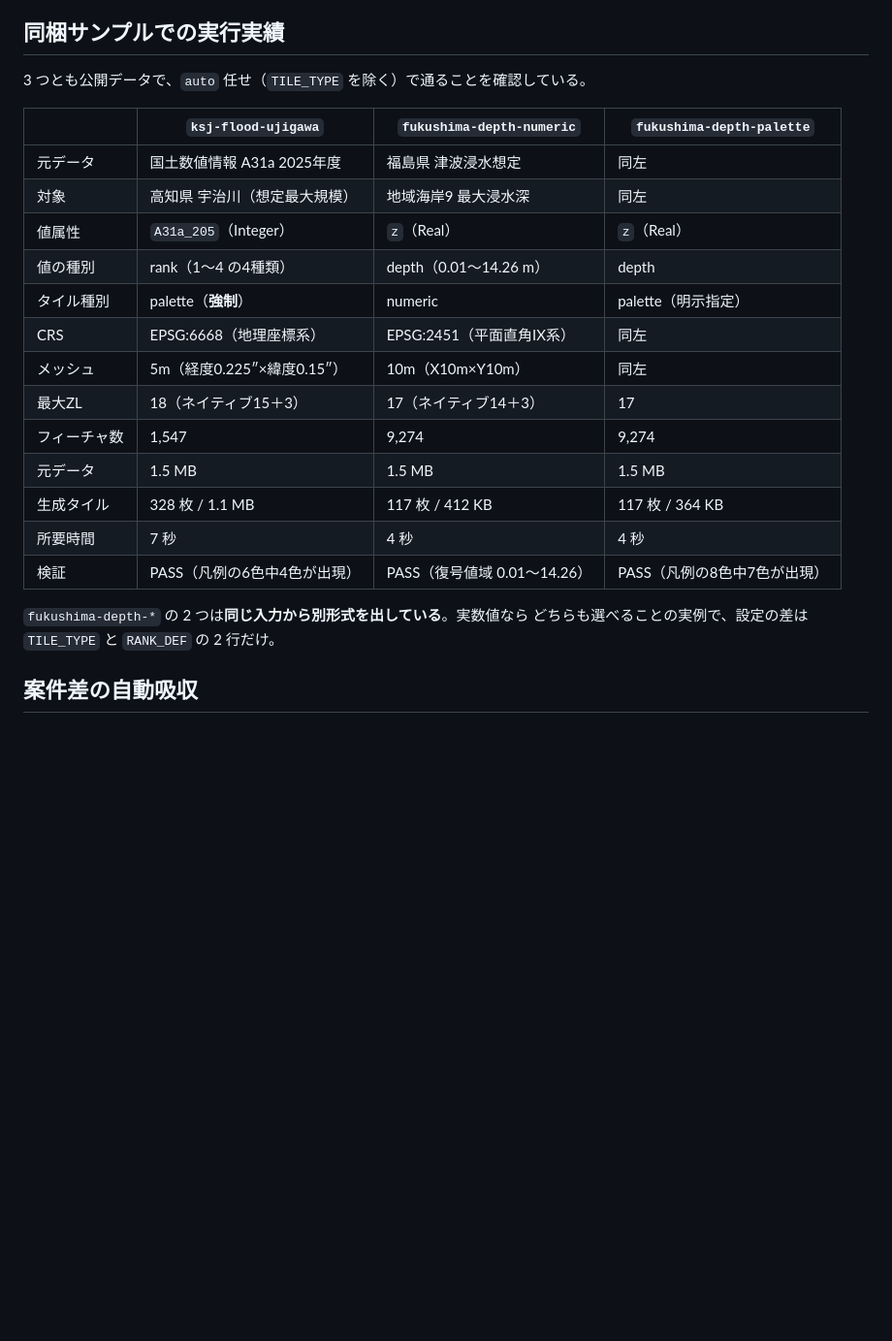
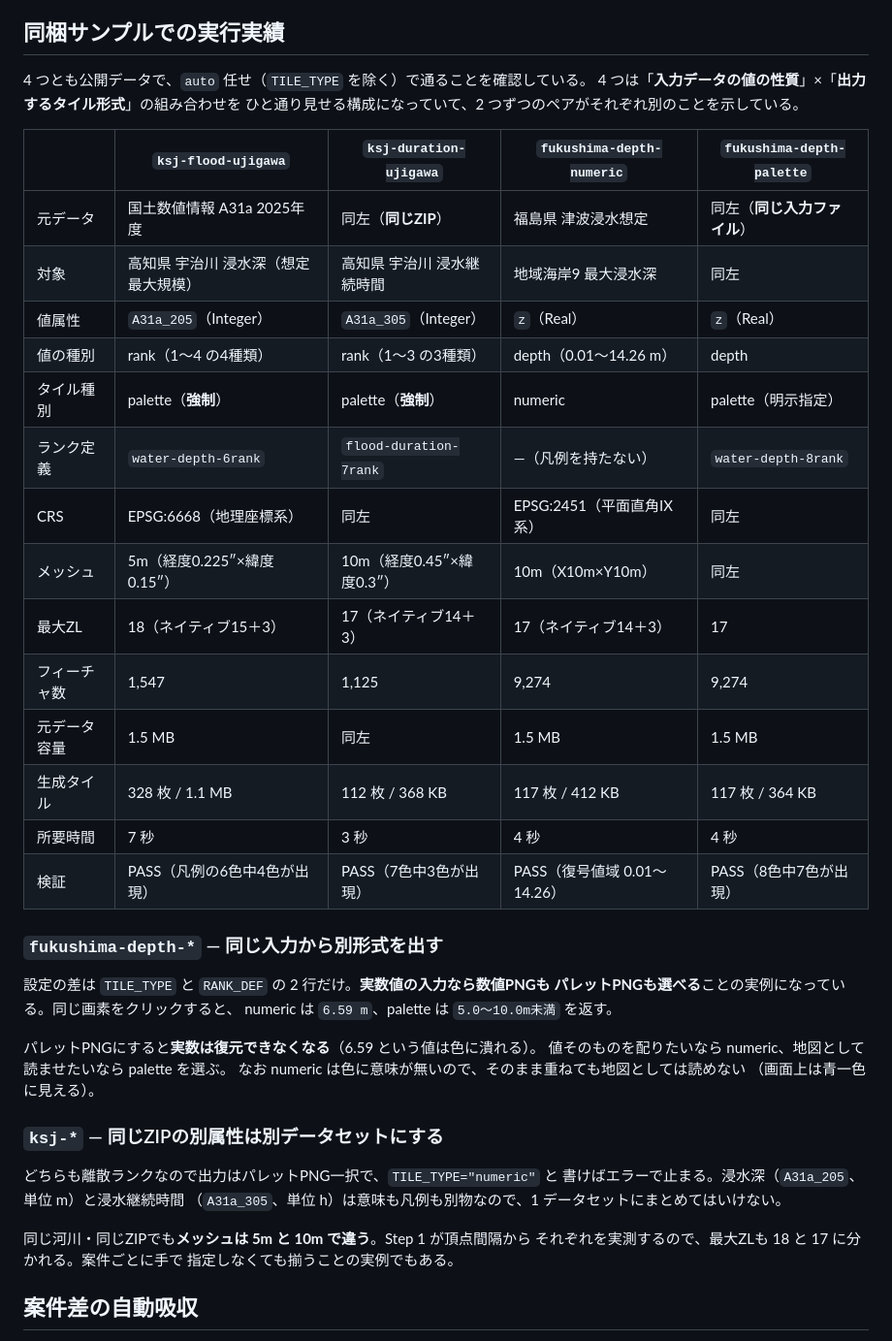
Before and after one commit to shiwaku/hazard-map-tile-pipeline, a Markdown page: README.md, the part around the change. Shown at 97% size. GitHub-like rendering; blank space fills up the shorter version.

Commit message:
同梱サンプル 4 構成の違いを README に整理 (#1)
実行実績の表が 3 構成しか載せておらず、ksj-duration-ujigawa が抜けていた
（初版の時点で 4 構成とも検証済みだったので、表だけが遅れていた）。
4 構成に拡張したうえで、どの配色定義を使っているかを追えるように
「ランク定義」の行を足した。

数値は推定ではなく実測。ksj-duration-ujigawa を通しで再実行して
所要時間 3 秒 / 112 枚 / 368 KB / 1,125 フィーチャを取り、
4 構成とも validate_tiles.py を通して全 PASS を確認した。
生成タイルのサイズは既存の表と同じ du 基準に揃えている。

あわせて、4 構成が「入力データの値の性質 × 出力するタイル形式」の
組み合わせを見せる構成であることを小見出し 2 つで明文化した:

  fukushima-depth-*  同じ入力から別形式を出す。差は TILE_TYPE と RANK_DEF の
                     2 行だけで、palette にすると実数は復元できなくなる
  ksj-*              同じZIPの別属性は別データセットにする。意味も凡例も
                     別物なので混ぜられない。同じ河川でもメッシュは 5m と 10m で
                     違い、最大ZL が 18 と 17 に分かれる

いずれも設計上の決めごととしては既に書いてあったが、
同梱サンプルのどれがその実例なのかが対応づいていなかった。

Claude-Session: https://claude.ai/code/session_01RvxgCUFMZahUwdvBdxcqf7

```diff
--- a/README.md
+++ b/README.md
@@ -119,26 +119,47 @@ Step 2 以降は `inputs.json` の判定結果だけを読み、判定をやり
 
 ## 同梱サンプルでの実行実績
 
-3 つとも公開データで、`auto` 任せ（`TILE_TYPE` を除く）で通ることを確認している。
+4 つとも公開データで、`auto` 任せ（`TILE_TYPE` を除く）で通ることを確認している。
+4 つは「**入力データの値の性質**」×「**出力するタイル形式**」の組み合わせを
+ひと通り見せる構成になっていて、2 つずつのペアがそれぞれ別のことを示している。
 
-| | `ksj-flood-ujigawa` | `fukushima-depth-numeric` | `fukushima-depth-palette` |
-|---|---|---|---|
-| 元データ | 国土数値情報 A31a 2025年度 | 福島県 津波浸水想定 | 同左 |
-| 対象 | 高知県 宇治川（想定最大規模） | 地域海岸9 最大浸水深 | 同左 |
-| 値属性 | `A31a_205`（Integer） | `z`（Real） | `z`（Real） |
-| 値の種別 | rank（1〜4 の4種類） | depth（0.01〜14.26 m） | depth |
-| タイル種別 | palette（**強制**） | numeric | palette（明示指定） |
-| CRS | EPSG:6668（地理座標系） | EPSG:2451（平面直角IX系） | 同左 |
-| メッシュ | 5m（経度0.225″×緯度0.15″） | 10m（X10m×Y10m） | 同左 |
-| 最大ZL | 18（ネイティブ15＋3） | 17（ネイティブ14＋3） | 17 |
-| フィーチャ数 | 1,547 | 9,274 | 9,274 |
-| 元データ | 1.5 MB | 1.5 MB | 1.5 MB |
-| 生成タイル | 328 枚 / 1.1 MB | 117 枚 / 412 KB | 117 枚 / 364 KB |
-| 所要時間 | 7 秒 | 4 秒 | 4 秒 |
-| 検証 | PASS（凡例の6色中4色が出現） | PASS（復号値域 0.01〜14.26） | PASS（凡例の8色中7色が出現） |
+| | `ksj-flood-ujigawa` | `ksj-duration-ujigawa` | `fukushima-depth-numeric` | `fukushima-depth-palette` |
+|---|---|---|---|---|
+| 元データ | 国土数値情報 A31a 2025年度 | 同左（**同じZIP**） | 福島県 津波浸水想定 | 同左（**同じ入力ファイル**） |
+| 対象 | 高知県 宇治川 浸水深（想定最大規模） | 高知県 宇治川 浸水継続時間 | 地域海岸9 最大浸水深 | 同左 |
+| 値属性 | `A31a_205`（Integer） | `A31a_305`（Integer） | `z`（Real） | `z`（Real） |
+| 値の種別 | rank（1〜4 の4種類） | rank（1〜3 の3種類） | depth（0.01〜14.26 m） | depth |
+| タイル種別 | palette（**強制**） | palette（**強制**） | numeric | palette（明示指定） |
+| ランク定義 | `water-depth-6rank` | `flood-duration-7rank` | —（凡例を持たない） | `water-depth-8rank` |
+| CRS | EPSG:6668（地理座標系） | 同左 | EPSG:2451（平面直角IX系） | 同左 |
+| メッシュ | 5m（経度0.225″×緯度0.15″） | 10m（経度0.45″×緯度0.3″） | 10m（X10m×Y10m） | 同左 |
+| 最大ZL | 18（ネイティブ15＋3） | 17（ネイティブ14＋3） | 17（ネイティブ14＋3） | 17 |
+| フィーチャ数 | 1,547 | 1,125 | 9,274 | 9,274 |
+| 元データ容量 | 1.5 MB | 同左 | 1.5 MB | 1.5 MB |
+| 生成タイル | 328 枚 / 1.1 MB | 112 枚 / 368 KB | 117 枚 / 412 KB | 117 枚 / 364 KB |
+| 所要時間 | 7 秒 | 3 秒 | 4 秒 | 4 秒 |
+| 検証 | PASS（凡例の6色中4色が出現） | PASS（7色中3色が出現） | PASS（復号値域 0.01〜14.26） | PASS（8色中7色が出現） |
 
-`fukushima-depth-*` の 2 つは**同じ入力から別形式を出している**。実数値なら
-どちらも選べることの実例で、設定の差は `TILE_TYPE` と `RANK_DEF` の 2 行だけ。
+### `fukushima-depth-*` — 同じ入力から別形式を出す
+
+設定の差は `TILE_TYPE` と `RANK_DEF` の 2 行だけ。**実数値の入力なら数値PNGも
+パレットPNGも選べる**ことの実例になっている。同じ画素をクリックすると、
+numeric は `6.59 m`、palette は `5.0〜10.0m未満` を返す。
+
+パレットPNGにすると**実数は復元できなくなる**（6.59 という値は色に潰れる）。
+値そのものを配りたいなら numeric、地図として読ませたいなら palette を選ぶ。
+なお numeric は色に意味が無いので、そのまま重ねても地図としては読めない
+（画面上は青一色に見える）。
+
+### `ksj-*` — 同じZIPの別属性は別データセットにする
+
+どちらも離散ランクなので出力はパレットPNG一択で、`TILE_TYPE="numeric"` と
+書けばエラーで止まる。浸水深（`A31a_205`、単位 m）と浸水継続時間
+（`A31a_305`、単位 h）は意味も凡例も別物なので、1 データセットにまとめてはいけない。
+
+同じ河川・同じZIPでも**メッシュは 5m と 10m で違う**。Step 1 が頂点間隔から
+それぞれを実測するので、最大ZLも 18 と 17 に分かれる。案件ごとに手で
+指定しなくても揃うことの実例でもある。
 
 ## 案件差の自動吸収
 
```
